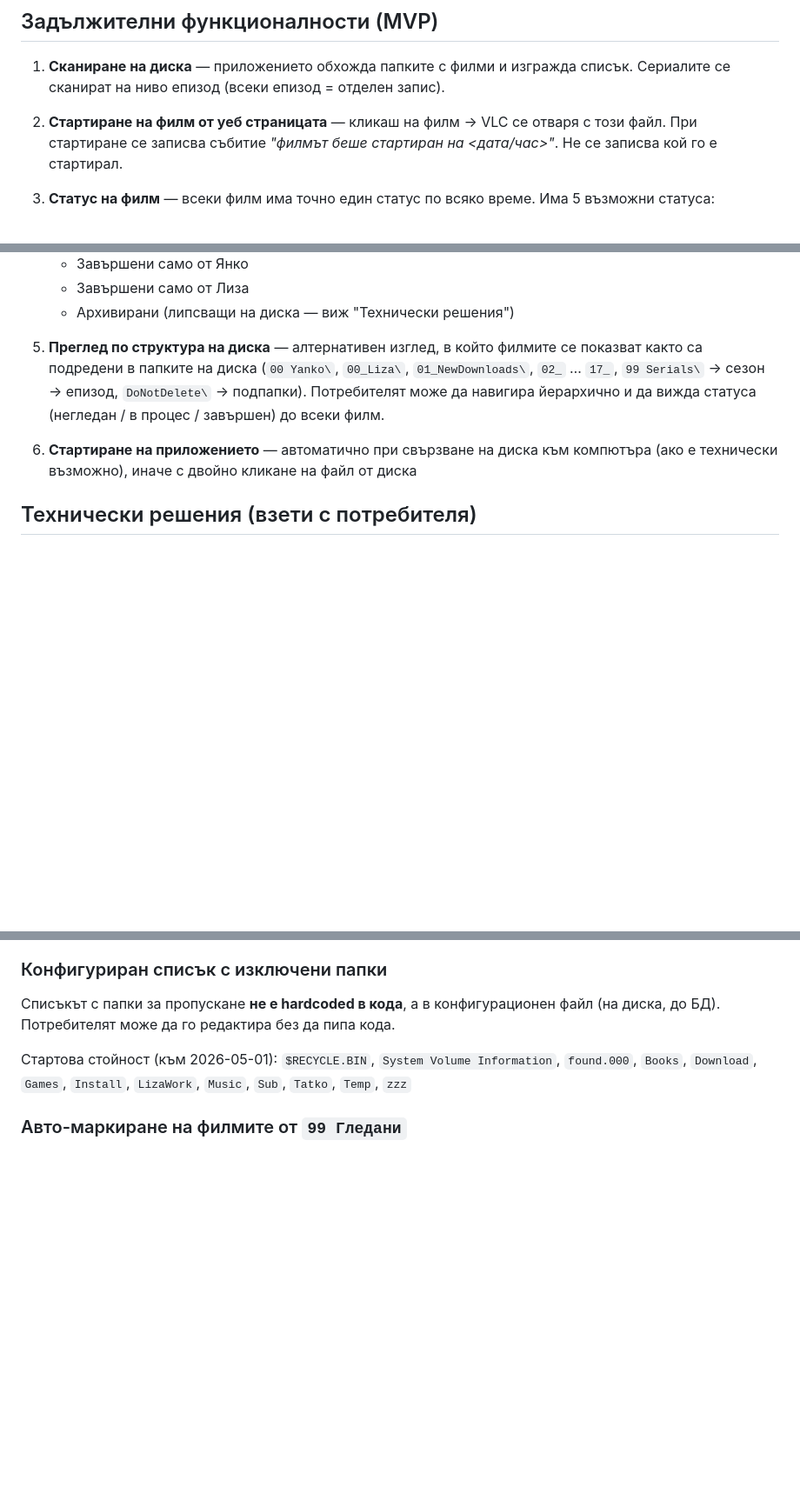
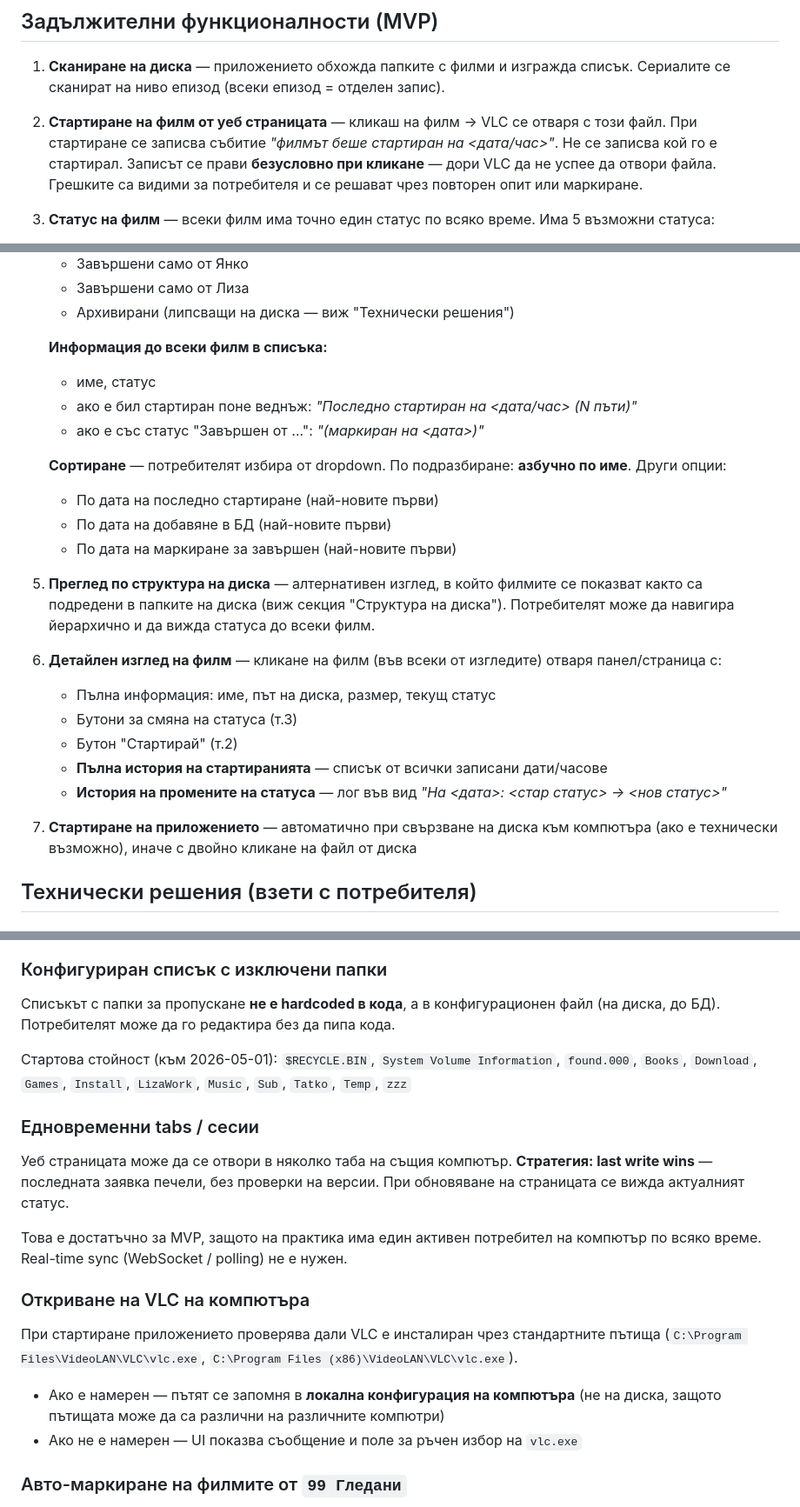
Before and after one commit to yankogovedarov/movies-project, a Markdown page: Проект филми.md, 3 parts joined by grey strips. Shown at 87% size. Rendered like a GitHub page; blank space fills up the shorter version.

Commit message:
Допълнения: детайлен изглед, сортиране, история, edge cases + нов файл с отложени решения

```diff
--- a/Проект филми.md
+++ b/Проект филми.md
@@ -83,7 +84,7 @@ DoNotDelete\
 
 ## Задължителни функционалности (MVP)
 1. **Сканиране на диска** — приложението обхожда папките с филми и изгражда списък. Сериалите се сканират на ниво епизод (всеки епизод = отделен запис).
-2. **Стартиране на филм от уеб страницата** — кликаш на филм → VLC се отваря с този файл. При стартиране се записва събитие *"филмът беше стартиран на <дата/час>"*. Не се записва кой го е стартирал.
+2. **Стартиране на филм от уеб страницата** — кликаш на филм → VLC се отваря с този файл. При стартиране се записва събитие *"филмът беше стартиран на <дата/час>"*. Не се записва кой го е стартирал. Записът се прави **безусловно при кликане** — дори VLC да не успее да отвори файла. Грешките са видими за потребителя и се решават чрез повторен опит или маркиране.
 3. **Статус на филм** — всеки филм има точно един статус по всяко време. Има 5 възможни статуса:
    - **Нов** *(автоматично)* — филмът никога не е бил стартиран и не е маркиран
    - **Стартиран** *(автоматично)* — филмът е бил стартиран от уеб страницата поне веднъж, но няма маркиран завършек
@@ -102,8 +103,24 @@ DoNotDelete\
    - Завършени само от Янко
    - Завършени само от Лиза
    - Архивирани (липсващи на диска — виж "Технически решения")
-5. **Преглед по структура на диска** — алтернативен изглед, в който филмите се показват както са подредени в папките на диска (`00 Yanko\`, `00_Liza\`, `01_NewDownloads\`, `02_` … `17_`, `99 Serials\` → сезон → епизод, `DoNotDelete\` → подпапки). Потребителят може да навигира йерархично и да вижда статуса (негледан / в процес / завършен) до всеки филм.
-6. **Стартиране на приложението** — автоматично при свързване на диска към компютъра (ако е технически възможно), иначе с двойно кликане на файл от диска
+
+   **Информация до всеки филм в списъка:**
+   - име, статус
+   - ако е бил стартиран поне веднъж: *"Последно стартиран на <дата/час> (N пъти)"*
+   - ако е със статус "Завършен от ...": *"(маркиран на <дата>)"*
+
+   **Сортиране** — потребителят избира от dropdown. По подразбиране: **азбучно по име**. Други опции:
+   - По дата на последно стартиране (най-новите първи)
+   - По дата на добавяне в БД (най-новите първи)
+   - По дата на маркиране за завършен (най-новите първи)
+5. **Преглед по структура на диска** — алтернативен изглед, в който филмите се показват както са подредени в папките на диска (виж секция "Структура на диска"). Потребителят може да навигира йерархично и да вижда статуса до всеки филм.
+6. **Детайлен изглед на филм** — кликане на филм (във всеки от изгледите) отваря панел/страница с:
+   - Пълна информация: име, път на диска, размер, текущ статус
+   - Бутони за смяна на статуса (т.3)
+   - Бутон "Стартирай" (т.2)
+   - **Пълна история на стартиранията** — списък от всички записани дати/часове
+   - **История на промените на статуса** — лог във вид *"На <дата>: <стар статус> → <нов статус>"*
+7. **Стартиране на приложението** — автоматично при свързване на диска към компютъра (ако е технически възможно), иначе с двойно кликане на файл от диска
 
 ## Технически решения (взети с потребителя)
 
@@ -139,6 +156,16 @@ DoNotDelete\
 Стартова стойност (към 2026-05-01):
 `$RECYCLE.BIN`, `System Volume Information`, `found.000`, `Books`, `Download`, `Games`, `Install`, `LizaWork`, `Music`, `Sub`, `Tatko`, `Temp`, `zzz`
 
+### Едновременни tabs / сесии
+Уеб страницата може да се отвори в няколко таба на същия компютър. **Стратегия: last write wins** — последната заявка печели, без проверки на версии. При обновяване на страницата се вижда актуалният статус.
+
+Това е достатъчно за MVP, защото на практика има един активен потребител на компютър по всяко време. Real-time sync (WebSocket / polling) не е нужен.
+
+### Откриване на VLC на компютъра
+При стартиране приложението проверява дали VLC е инсталиран чрез стандартните пътища (`C:\Program Files\VideoLAN\VLC\vlc.exe`, `C:\Program Files (x86)\VideoLAN\VLC\vlc.exe`).
+- Ако е намерен — пътят се запомня в **локална конфигурация на компютъра** (не на диска, защото пътищата може да са различни на различните компютри)
+- Ако не е намерен — UI показва съобщение и поле за ръчен избор на `vlc.exe`
+
 ### Авто-маркиране на филмите от `99 Гледани`
 Папката `99 Гледани` съдържа филми, които потребителят ръчно е преместил там като "вече гледани". При **първо сканиране** на даден филм от тази папка:
 - Статусът се установява автоматично на **"Завършен от двамата"**
```
Also changed, not shown: other parts of Проект филми.md (+8 -1 lines), Отложени решения.md (added, +117 -0 lines).
